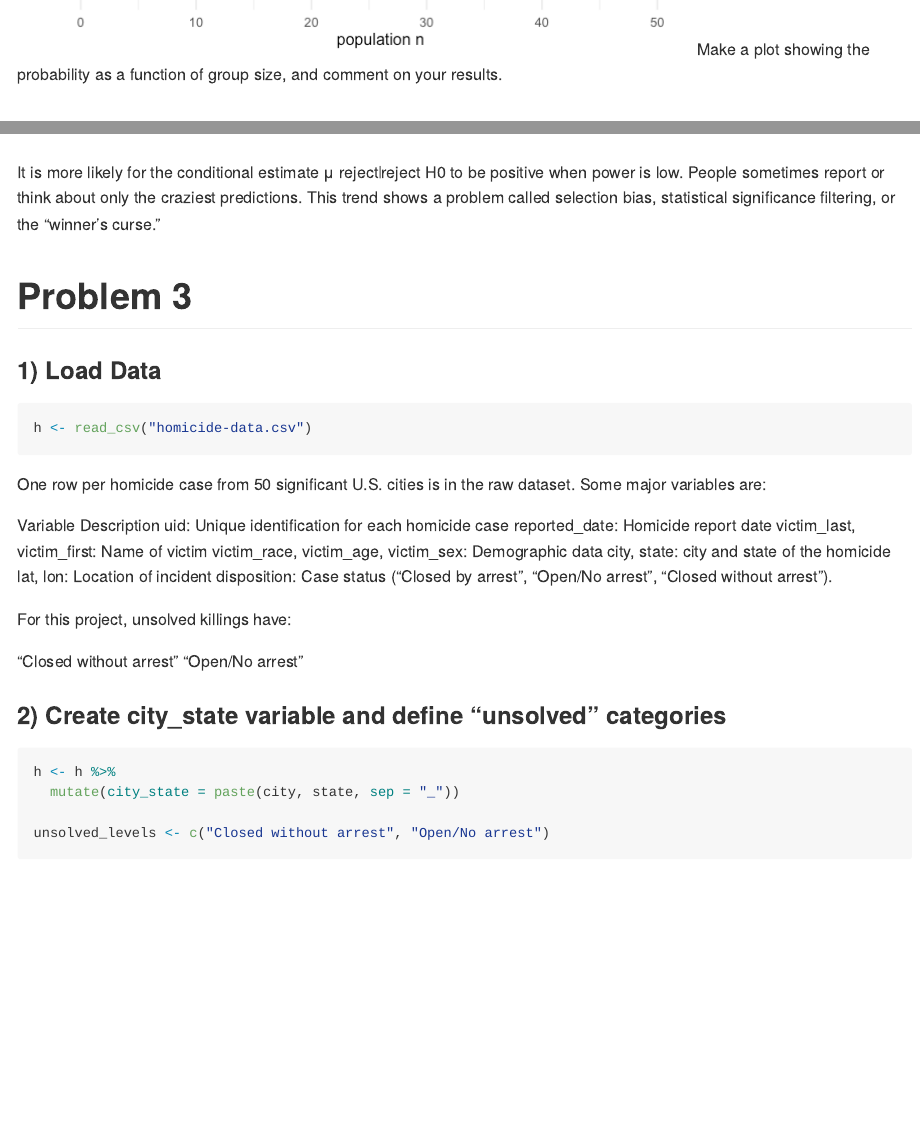
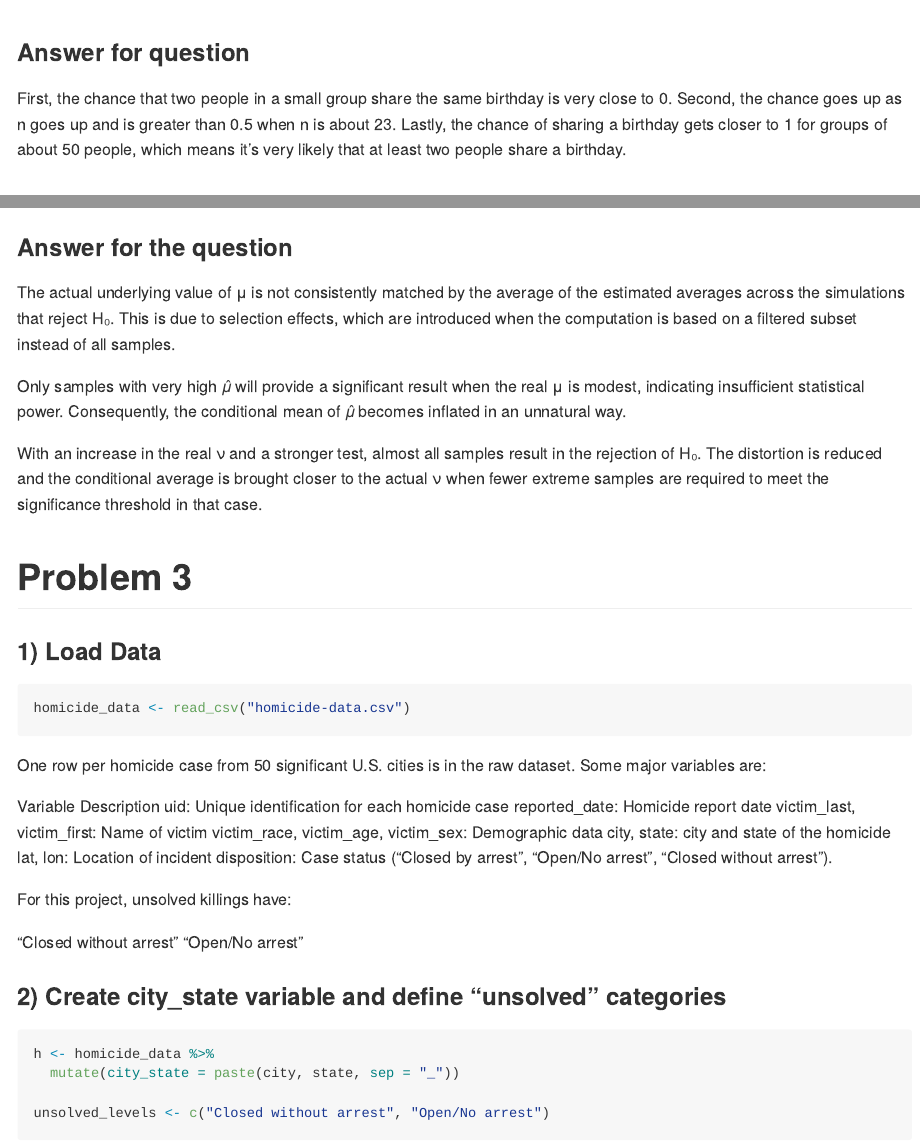
Before and after one commit to dj5301/Project_5, an R Markdown document (HW5.Rmd): the page in a window 1100 px wide, from 2110 px down before the commit and from 2500 px down after it, and a second part further down, joined at a grey line. The pictures show the output file HW5.md that the author committed with the source, drawn offline in the style of GitHub; long lines of code are wrapped.

Commit message:
1st time fix some error

````diff
--- a/HW5.Rmd
+++ b/HW5.Rmd
@@ -74,8 +73,10 @@ ggplot(df, aes(n, sim)) +
 
 birthday_plot
 ```
-Make a plot showing the probability as a function of group size, and comment on your results.
 
+### Answer for question
+
+First, the chance that two people in a small group share the same birthday is very close to 0. Second, the chance goes up as n goes up and is greater than 0.5 when n is about 23. Lastly, the chance of sharing a birthday gets closer to 1 for groups of about 50 people, which means it's very likely that at least two people share a birthday.
 
 
 # Problem 2
@@ -172,13 +173,19 @@ ggplot(mean_reject_df, aes(true_mu, avg_mu_hat_reject)) +
   theme_minimal()
 ```
 
-It is more likely for the conditional estimate μ reject∣reject H0 to be positive when power is low. People sometimes report or think about only the craziest predictions. This trend shows a problem called selection bias, statistical significance filtering, or the "winner's curse."
+### Answer for the question
+
+The actual underlying value of μ is not consistently matched by the average of the estimated averages across the simulations that reject H₀. This is due to selection effects, which are introduced when the computation is based on a filtered subset instead of all samples.
+
+Only samples with very high 𝜇̂ will provide a significant result when the real μ is modest, indicating insufficient statistical power. Consequently, the conditional mean of 𝜇̂ becomes inflated in an unnatural way.
+
+With an increase in the real ν and a stronger test, almost all samples result in the rejection of H₀. The distortion is reduced and the conditional average is brought closer to the actual ν when fewer extreme samples are required to meet the significance threshold in that case.
 
 # Problem 3
 
 ### 1) Load Data
 ```{r message = FALSE}
-h <- read_csv("homicide-data.csv")
+homicide_data <- read_csv("homicide-data.csv")
 ```
 One row per homicide case from 50 significant U.S. cities is in the raw dataset.
 Some major variables are:
@@ -200,13 +207,11 @@ For this project, unsolved killings have:
 
 ### 2) Create city_state variable and define "unsolved" categories
 ```{r}
-h <- h %>%
+h <- homicide_data %>%
   mutate(city_state = paste(city, state, sep = "_"))
 
 unsolved_levels <- c("Closed without arrest", "Open/No arrest")
 ```
-
-
 
 ### 3) Summarize within each city
 ```{r message = FALSE}
````
Also changed, not shown: HW5.md, HW5.Rmd (26 more changed lines).
